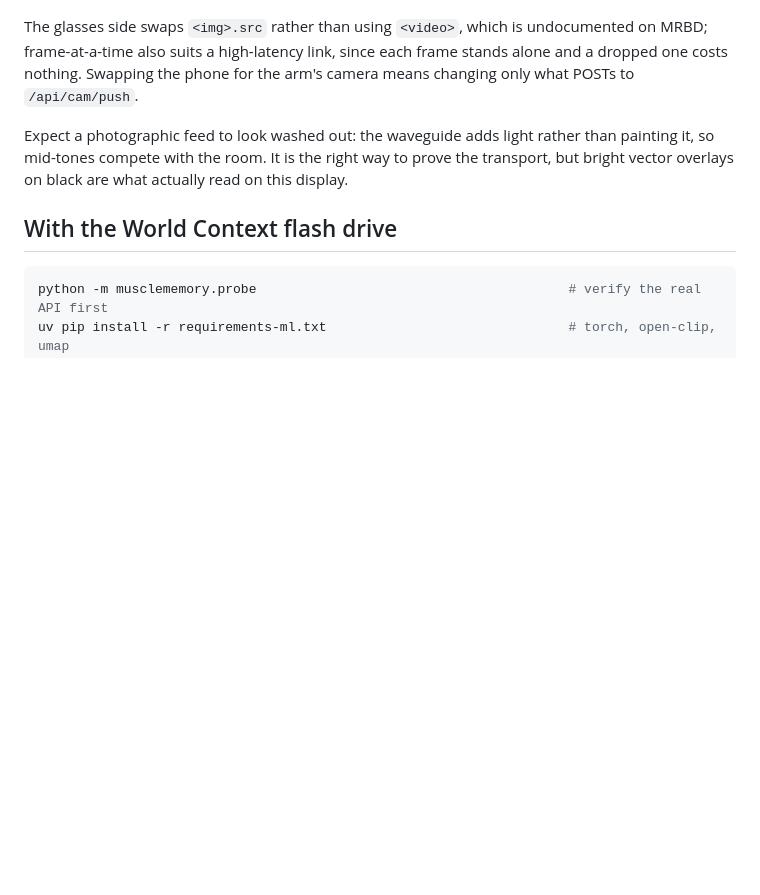
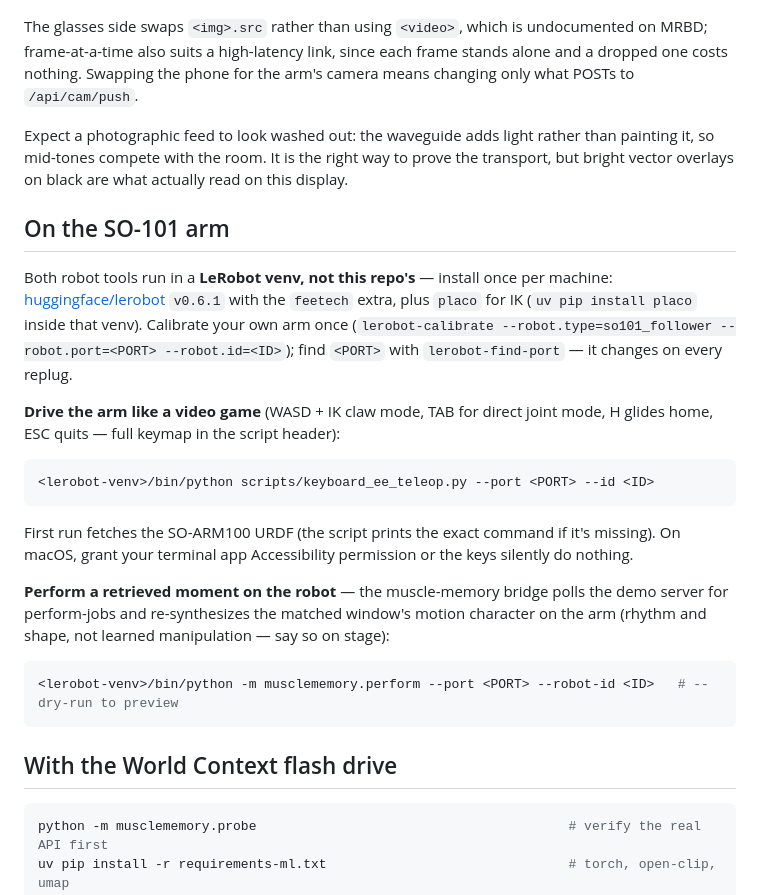
Before and after one commit to amanshah0729/robotics830, a Markdown page: README.md, the part around the change. Rendered like a GitHub page; blank space fills up the shorter version.

Commit message:
README: SO-101 section — keyboard teleop + perform bridge from a fresh machine
Co-Authored-By: Claude Fable 5 <noreply@anthropic.com>

````diff
--- a/README.md
+++ b/README.md
@@ -60,6 +60,33 @@ than painting it, so mid-tones compete with the room. It is the right way to
 prove the transport, but bright vector overlays on black are what actually
 read on this display.
 
+## On the SO-101 arm
+
+Both robot tools run in a **LeRobot venv, not this repo's** — install once per machine:
+[huggingface/lerobot](https://github.com/huggingface/lerobot) `v0.6.1` with the `feetech`
+extra, plus `placo` for IK (`uv pip install placo` inside that venv). Calibrate your own
+arm once (`lerobot-calibrate --robot.type=so101_follower --robot.port=<PORT> --robot.id=<ID>`);
+find `<PORT>` with `lerobot-find-port` — it changes on every replug.
+
+**Drive the arm like a video game** (WASD + IK claw mode, TAB for direct joint mode,
+H glides home, ESC quits — full keymap in the script header):
+
+```bash
+<lerobot-venv>/bin/python scripts/keyboard_ee_teleop.py --port <PORT> --id <ID>
+```
+
+First run fetches the SO-ARM100 URDF (the script prints the exact command if it's
+missing). On macOS, grant your terminal app Accessibility permission or the keys
+silently do nothing.
+
+**Perform a retrieved moment on the robot** — the muscle-memory bridge polls the demo
+server for perform-jobs and re-synthesizes the matched window's motion character on
+the arm (rhythm and shape, not learned manipulation — say so on stage):
+
+```bash
+<lerobot-venv>/bin/python -m musclememory.perform --port <PORT> --robot-id <ID>   # --dry-run to preview
+```
+
 ## With the World Context flash drive
 
 ```bash
````
